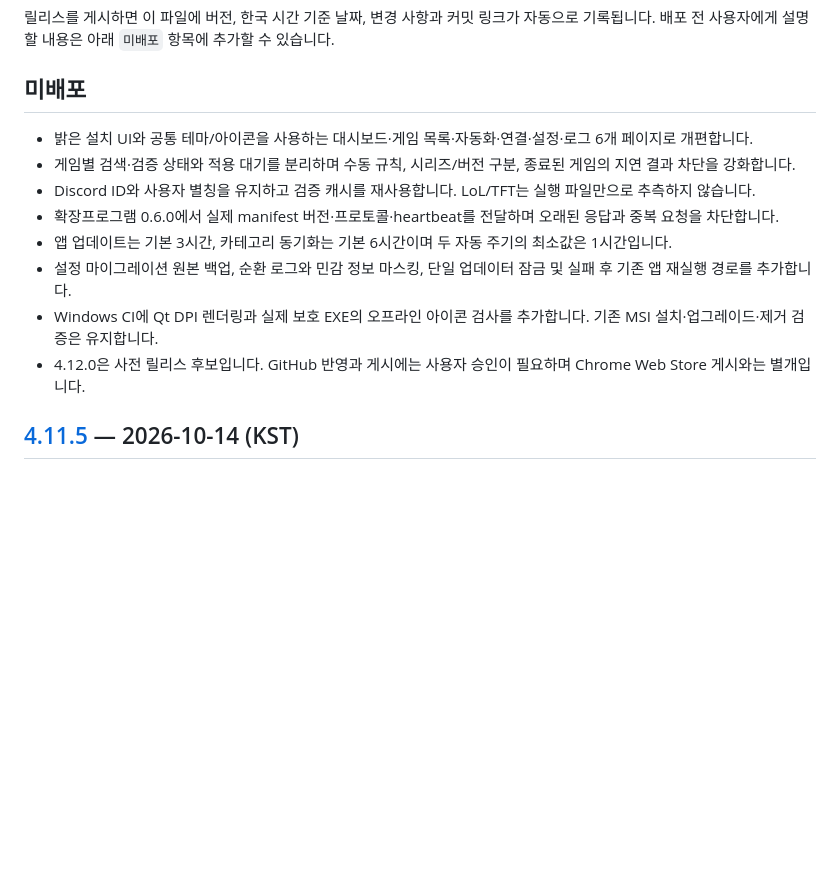
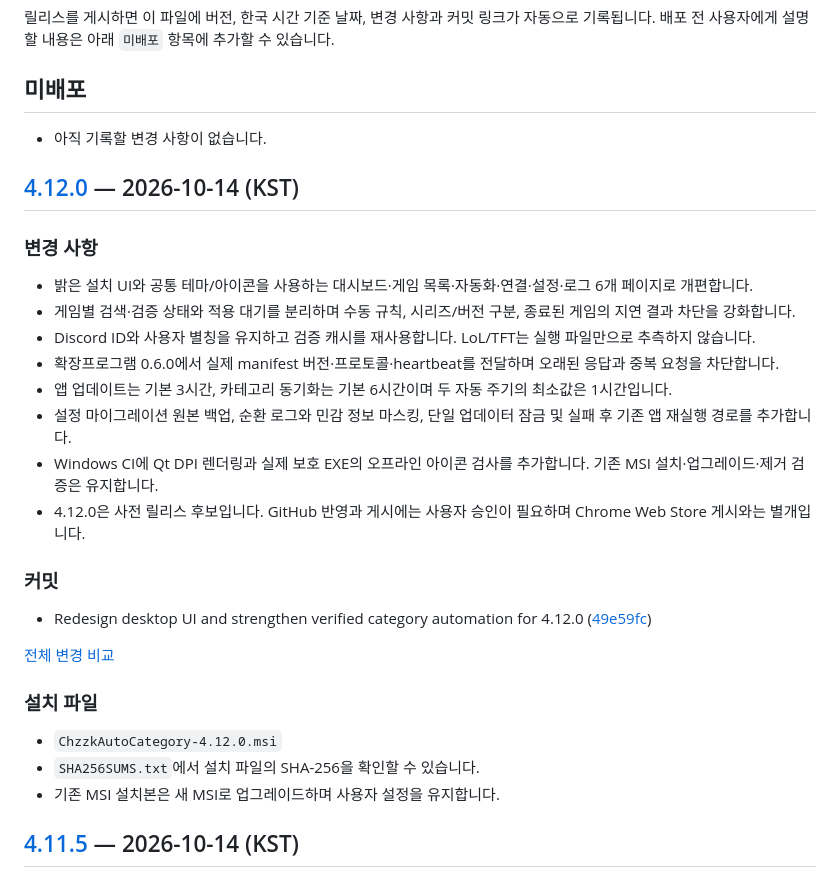
Before and after one commit to chzzk-dev/CHZZK-Auto-Category, a Markdown page: CHANGELOG.md, the part around the change. Drawn GitHub-style; blank space fills up the shorter version.

Commit message:
docs: record release v4.12.0 [skip ci]

```diff
--- a/CHANGELOG.md
+++ b/CHANGELOG.md
@@ -4,6 +4,12 @@
 배포 전 사용자에게 설명할 내용은 아래 `미배포` 항목에 추가할 수 있습니다.
 
 ## 미배포
+
+- 아직 기록할 변경 사항이 없습니다.
+
+## [4.12.0](https://github.com/chzzk-dev/CHZZK-Auto-Category/releases/tag/v4.12.0) — 2026-10-14 (KST)
+
+### 변경 사항
 
 - 밝은 설치 UI와 공통 테마/아이콘을 사용하는 대시보드·게임 목록·자동화·연결·설정·로그 6개 페이지로 개편합니다.
 - 게임별 검색·검증 상태와 적용 대기를 분리하며 수동 규칙, 시리즈/버전 구분, 종료된 게임의 지연 결과 차단을 강화합니다.
@@ -13,6 +19,18 @@
 - 설정 마이그레이션 원본 백업, 순환 로그와 민감 정보 마스킹, 단일 업데이터 잠금 및 실패 후 기존 앱 재실행 경로를 추가합니다.
 - Windows CI에 Qt DPI 렌더링과 실제 보호 EXE의 오프라인 아이콘 검사를 추가합니다. 기존 MSI 설치·업그레이드·제거 검증은 유지합니다.
 - 4.12.0은 사전 릴리스 후보입니다. GitHub 반영과 게시에는 사용자 승인이 필요하며 Chrome Web Store 게시와는 별개입니다.
+
+### 커밋
+
+- Redesign desktop UI and strengthen verified category automation for 4.12.0 ([49e59fc](https://github.com/chzzk-dev/CHZZK-Auto-Category/commit/49e59fcc1ba7497736feb713b602c3702feefd08))
+
+[전체 변경 비교](https://github.com/chzzk-dev/CHZZK-Auto-Category/compare/v4.11.5...v4.12.0)
+
+### 설치 파일
+
+- `ChzzkAutoCategory-4.12.0.msi`
+- `SHA256SUMS.txt`에서 설치 파일의 SHA-256을 확인할 수 있습니다.
+- 기존 MSI 설치본은 새 MSI로 업그레이드하며 사용자 설정을 유지합니다.
 
 ## [4.11.5](https://github.com/chzzk-dev/CHZZK-Auto-Category/releases/tag/v4.11.5) — 2026-10-14 (KST)
 
```
